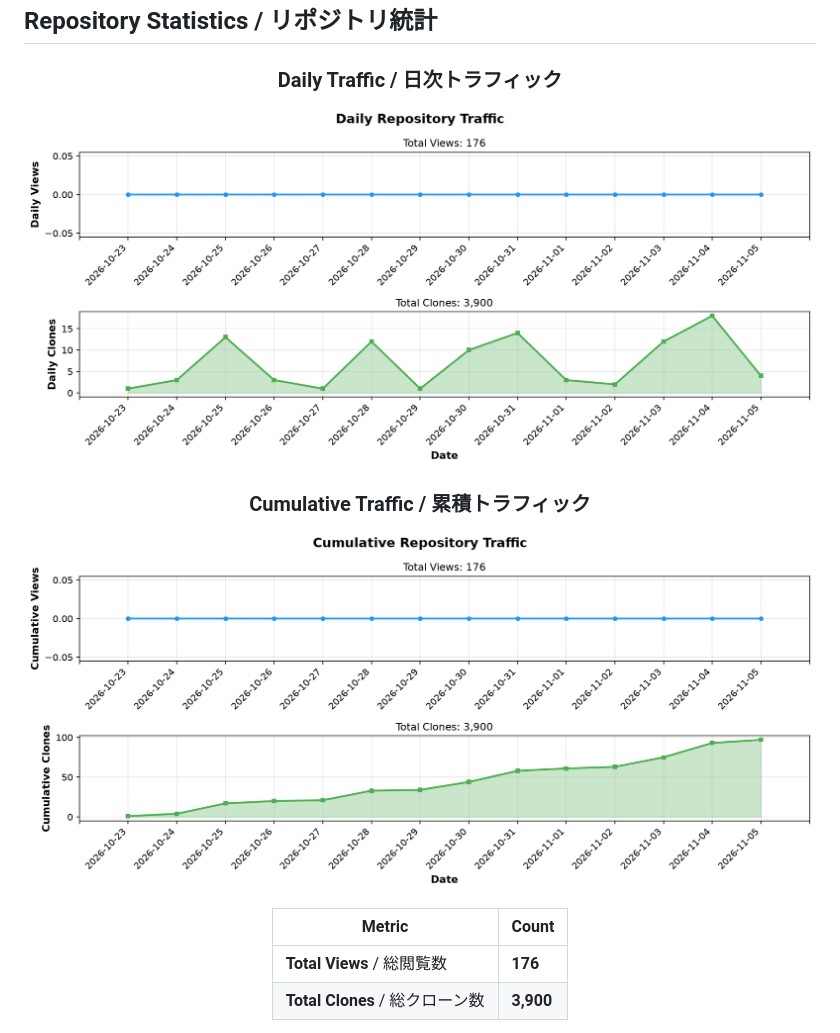
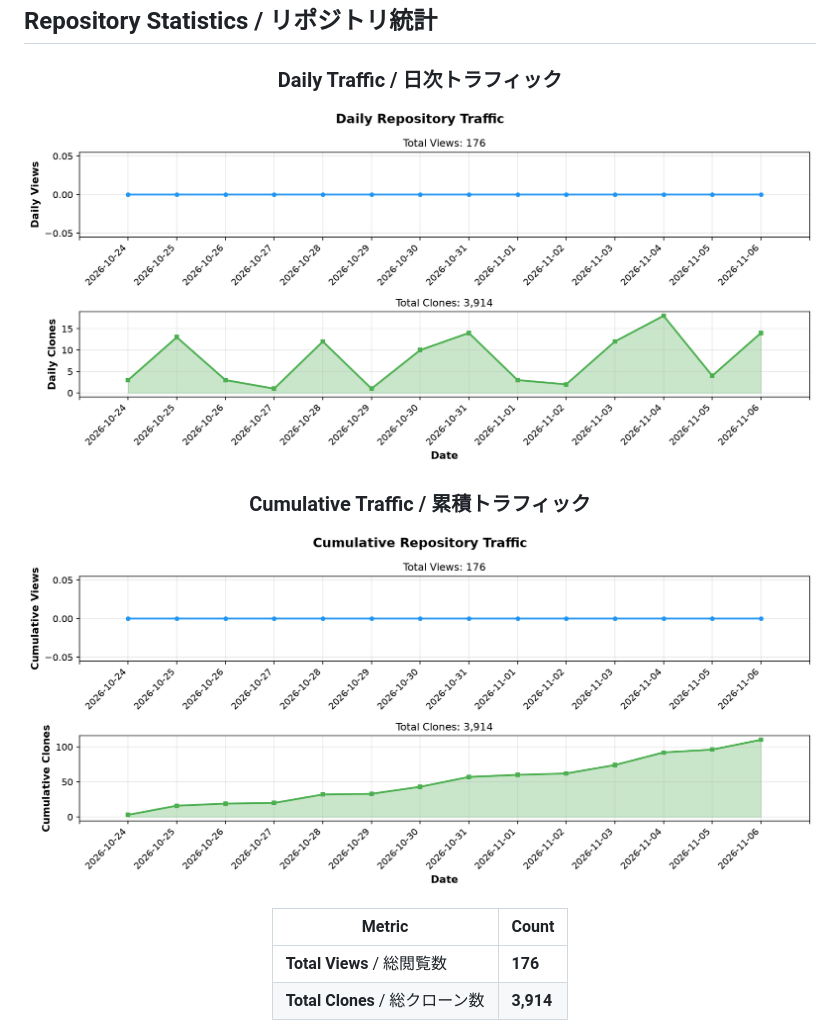
Before and after one commit to BonoJovi/Baconian, a Markdown page: README.md, the part around one of its changes. Drawn GitHub-style; pictures changed too: docs/stats_graph_cumulative.png, docs/stats_graph_daily.png.

```diff
--- a/README.md
+++ b/README.md
@@ -42,5 +42,5 @@ Baconian is a Rust project.
 | Metric | Count |
 |--------|-------|
 | **Total Views** / 総閲覧数 | **176** |
-| **Total Clones** / 総クローン数 | **3,900** |
+| **Total Clones** / 総クローン数 | **3,914** |
 
```
Also changed, not shown: other parts of README.md (+1 -1 lines), 1 other file.
